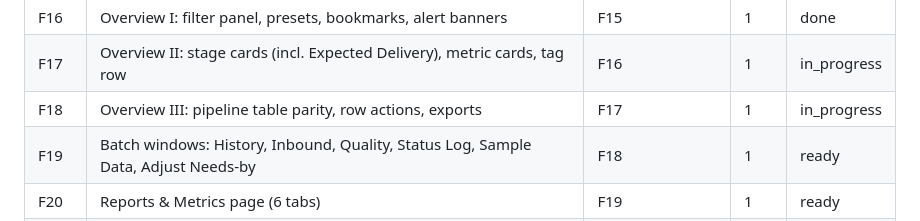
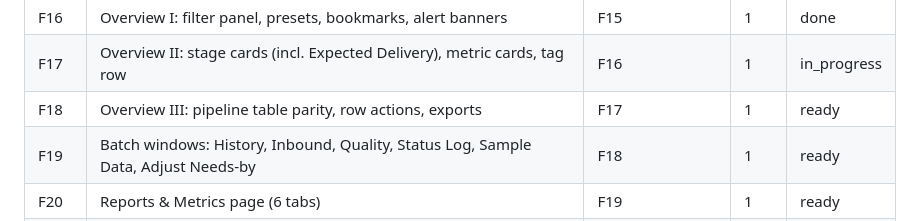
Before and after one commit to Brightbeam-Omar/demo_takeda_r2r, a Markdown page: specs/06-roadmap.md, the part around the change. Rendered like a GitHub page.

Commit message:
docs(specs): keep F18 ready
Co-Authored-By: Claude Sonnet 5.5 <noreply@anthropic.com>

```diff
--- a/specs/06-roadmap.md
+++ b/specs/06-roadmap.md
@@ -35,7 +35,7 @@ Claude Code updates `in_progress` and `review`. Only the human sets `done`.
 | F15 | UI shell, visual system & profile terminology | F11 | 1 | done |
 | F16 | Overview I: filter panel, presets, bookmarks, alert banners | F15 | 1 | done |
 | F17 | Overview II: stage cards (incl. Expected Delivery), metric cards, tag row | F16 | 1 | in_progress |
-| F18 | Overview III: pipeline table parity, row actions, exports | F17 | 1 | in_progress |
+| F18 | Overview III: pipeline table parity, row actions, exports | F17 | 1 | ready |
 | F19 | Batch windows: History, Inbound, Quality, Status Log, Sample Data, Adjust Needs-by | F18 | 1 | ready |
 | F20 | Reports & Metrics page (6 tabs) | F19 | 1 | ready |
 | F21 | Sync Status, Webhook Sync Status & Admin pages | F20 | 1 | ready |
```
